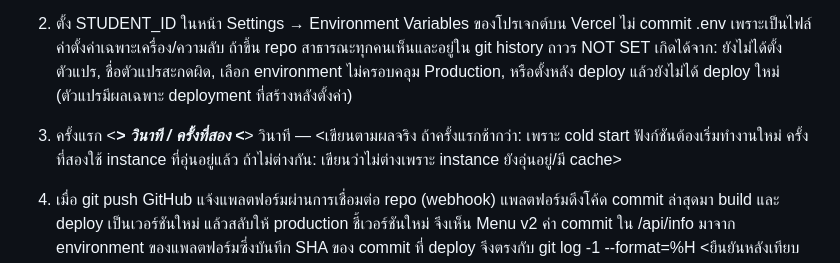
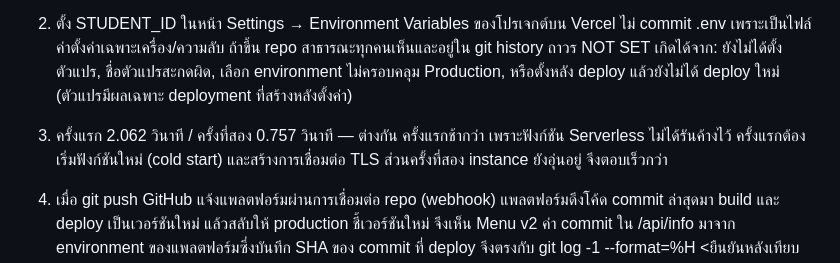
Before and after one commit to ratthaphumph-cell/ksu-coffee-671540005028-9, a Markdown page: ANSWER.md, the part around the change. Drawn GitHub-style.

Commit message:
docs: add ANSWER.md

```diff
--- a/ANSWER.md
+++ b/ANSWER.md
@@ -10,7 +10,7 @@
 
 2. ตั้ง STUDENT_ID ในหน้า Settings → Environment Variables ของโปรเจกต์บน Vercel ไม่ commit .env เพราะเป็นไฟล์ค่าตั้งค่าเฉพาะเครื่อง/ความลับ ถ้าขึ้น repo สาธารณะทุกคนเห็นและอยู่ใน git history ถาวร NOT SET เกิดได้จาก: ยังไม่ได้ตั้งตัวแปร, ชื่อตัวแปรสะกดผิด, เลือก environment ไม่ครอบคลุม Production, หรือตั้งหลัง deploy แล้วยังไม่ได้ deploy ใหม่ (ตัวแปรมีผลเฉพาะ deployment ที่สร้างหลังตั้งค่า)
 
-3. ครั้งแรก <___> วินาที / ครั้งที่สอง <___> วินาที — <เขียนตามผลจริง ถ้าครั้งแรกช้ากว่า: เพราะ cold start ฟังก์ชันต้องเริ่มทำงานใหม่ ครั้งที่สองใช้ instance ที่อุ่นอยู่แล้ว ถ้าไม่ต่างกัน: เขียนว่าไม่ต่างเพราะ instance ยังอุ่นอยู่/มี cache>
+3. ครั้งแรก 2.062 วินาที / ครั้งที่สอง 0.757 วินาที — ต่างกัน ครั้งแรกช้ากว่า เพราะฟังก์ชัน Serverless ไม่ได้รันค้างไว้ ครั้งแรกต้องเริ่มฟังก์ชันใหม่ (cold start) และสร้างการเชื่อมต่อ TLS ส่วนครั้งที่สอง instance ยังอุ่นอยู่ จึงตอบเร็วกว่า
 
 4. เมื่อ git push GitHub แจ้งแพลตฟอร์มผ่านการเชื่อมต่อ repo (webhook) แพลตฟอร์มดึงโค้ด commit ล่าสุดมา build และ deploy เป็นเวอร์ชันใหม่ แล้วสลับให้ production ชี้เวอร์ชันใหม่ จึงเห็น Menu v2 ค่า commit ใน /api/info มาจาก environment ของแพลตฟอร์มซึ่งบันทึก SHA ของ commit ที่ deploy จึงตรงกับ git log -1 --format=%H <ยืนยันหลังเทียบจริง>
 
```
